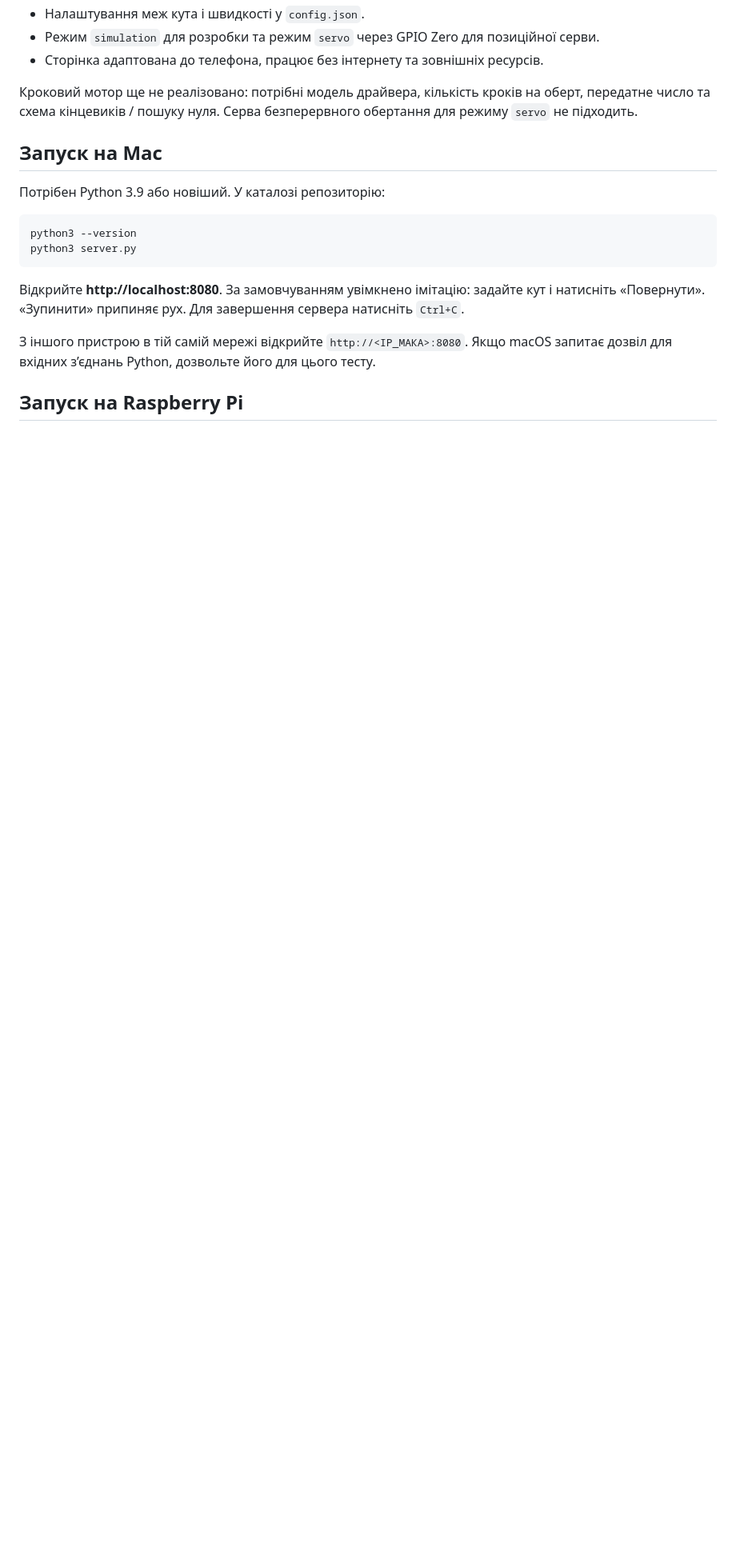
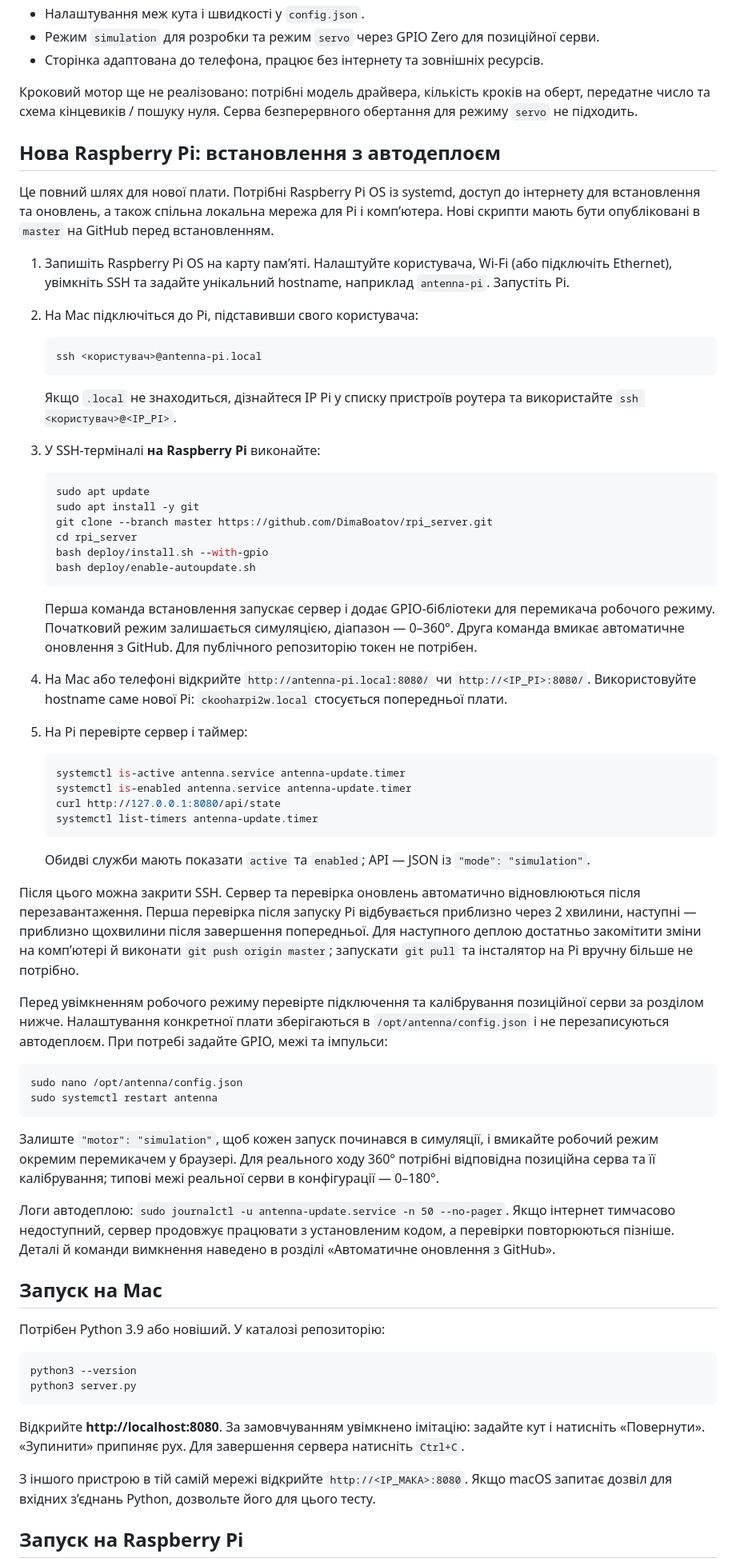
Before and after one commit to DimaBoatov/rpi_server, a Markdown page: README.md, the part around one of its changes. Shown at 80% size. Drawn GitHub-style; blank space fills up the shorter version.

Commit message:
Add installation instructions for new Raspberry Pi with auto-deploy setup

````diff
--- a/README.md
+++ b/README.md
@@ -12,6 +12,57 @@
 - Сторінка адаптована до телефона, працює без інтернету та зовнішніх ресурсів.
 
 Кроковий мотор ще не реалізовано: потрібні модель драйвера, кількість кроків на оберт, передатне число та схема кінцевиків / пошуку нуля. Серва безперервного обертання для режиму `servo` не підходить.
+
+## Нова Raspberry Pi: встановлення з автодеплоєм
+
+Це повний шлях для нової плати. Потрібні Raspberry Pi OS із systemd, доступ до інтернету для встановлення та оновлень, а також спільна локальна мережа для Pi і комп’ютера. Нові скрипти мають бути опубліковані в `master` на GitHub перед встановленням.
+
+1. Запишіть Raspberry Pi OS на карту пам’яті. Налаштуйте користувача, Wi-Fi (або підключіть Ethernet), увімкніть SSH та задайте унікальний hostname, наприклад `antenna-pi`. Запустіть Pi.
+2. На Mac підключіться до Pi, підставивши свого користувача:
+
+   ```bash
+   ssh <користувач>@antenna-pi.local
+   ```
+
+   Якщо `.local` не знаходиться, дізнайтеся IP Pi у списку пристроїв роутера та використайте `ssh <користувач>@<IP_PI>`.
+
+3. У SSH-терміналі **на Raspberry Pi** виконайте:
+
+   ```bash
+   sudo apt update
+   sudo apt install -y git
+   git clone --branch master https://github.com/DimaBoatov/rpi_server.git
+   cd rpi_server
+   bash deploy/install.sh --with-gpio
+   bash deploy/enable-autoupdate.sh
+   ```
+
+   Перша команда встановлення запускає сервер і додає GPIO-бібліотеки для перемикача робочого режиму. Початковий режим залишається симуляцією, діапазон — 0–360°. Друга команда вмикає автоматичне оновлення з GitHub. Для публічного репозиторію токен не потрібен.
+
+4. На Mac або телефоні відкрийте `http://antenna-pi.local:8080/` чи `http://<IP_PI>:8080/`. Використовуйте hostname саме нової Pi: `ckooharpi2w.local` стосується попередньої плати.
+5. На Pi перевірте сервер і таймер:
+
+   ```bash
+   systemctl is-active antenna.service antenna-update.timer
+   systemctl is-enabled antenna.service antenna-update.timer
+   curl http://127.0.0.1:8080/api/state
+   systemctl list-timers antenna-update.timer
+   ```
+
+   Обидві служби мають показати `active` та `enabled`; API — JSON із `"mode": "simulation"`.
+
+Після цього можна закрити SSH. Сервер та перевірка оновлень автоматично відновлюються після перезавантаження. Перша перевірка після запуску Pi відбувається приблизно через 2 хвилини, наступні — приблизно щохвилини після завершення попередньої. Для наступного деплою достатньо закомітити зміни на комп’ютері й виконати `git push origin master`; запускати `git pull` та інсталятор на Pi вручну більше не потрібно.
+
+Перед увімкненням робочого режиму перевірте підключення та калібрування позиційної серви за розділом нижче. Налаштування конкретної плати зберігаються в `/opt/antenna/config.json` і не перезаписуються автодеплоєм. При потребі задайте GPIO, межі та імпульси:
+
+```bash
+sudo nano /opt/antenna/config.json
+sudo systemctl restart antenna
+```
+
+Залиште `"motor": "simulation"`, щоб кожен запуск починався в симуляції, і вмикайте робочий режим окремим перемикачем у браузері. Для реального ходу 360° потрібні відповідна позиційна серва та її калібрування; типові межі реальної серви в конфігурації — 0–180°.
+
+Логи автодеплою: `sudo journalctl -u antenna-update.service -n 50 --no-pager`. Якщо інтернет тимчасово недоступний, сервер продовжує працювати з установленим кодом, а перевірки повторюються пізніше. Деталі й команди вимкнення наведено в розділі «Автоматичне оновлення з GitHub».
 
 ## Запуск на Mac
 
````
Also changed, not shown: other parts of README.md (+5 -0 lines).
